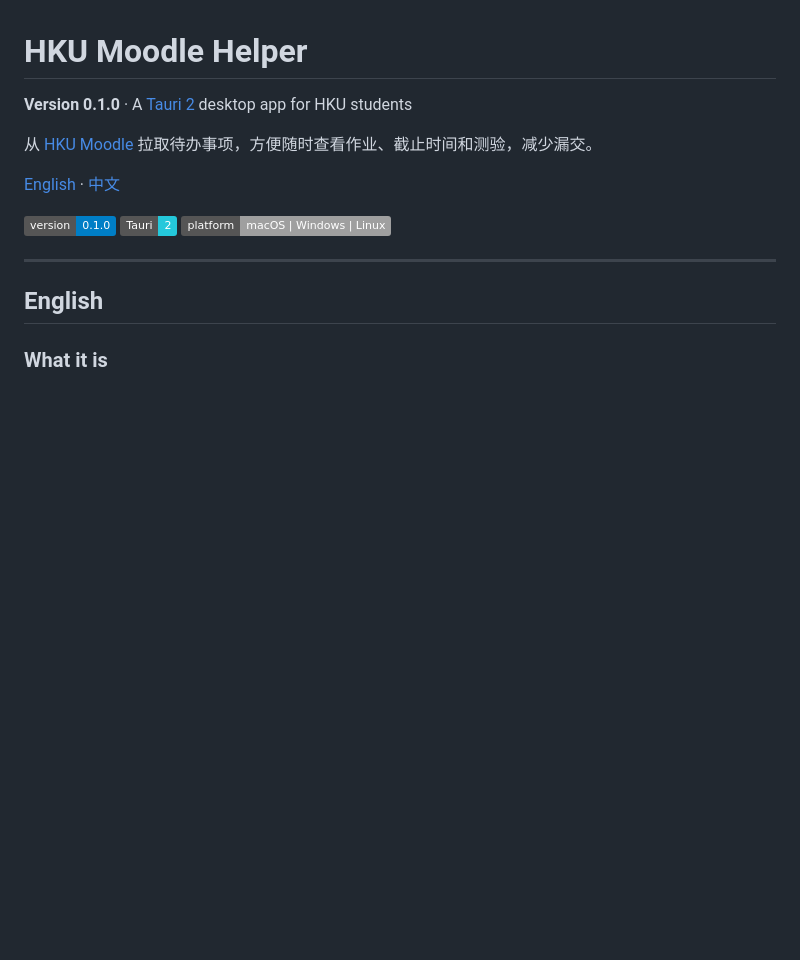
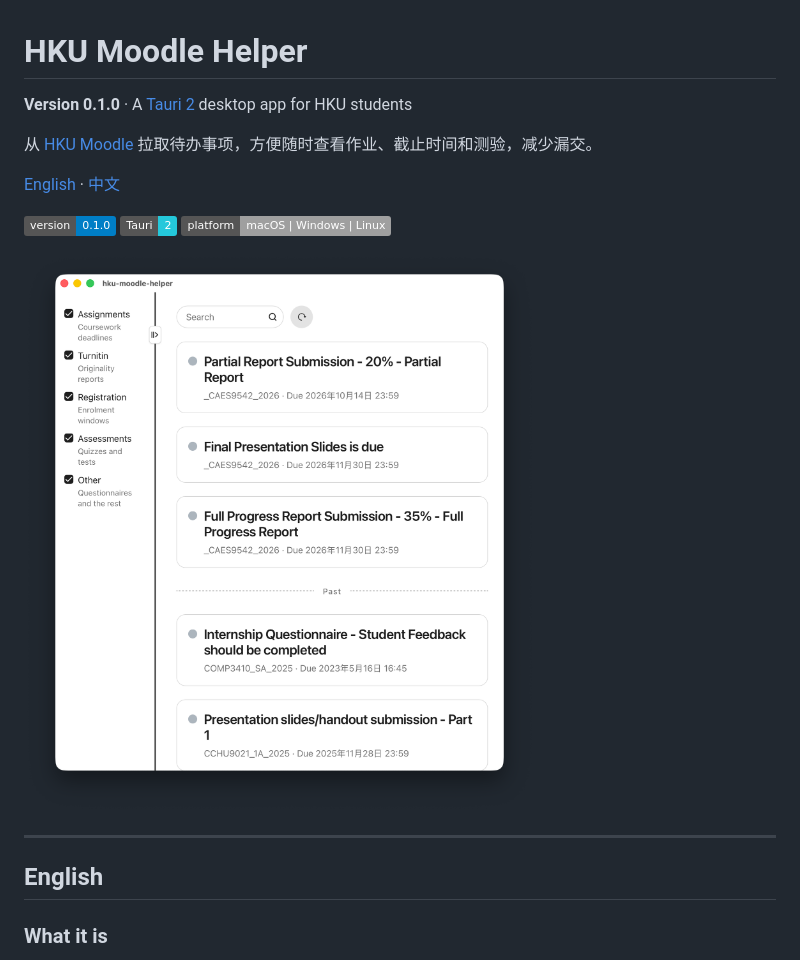
Before and after one commit to Darth-S1d1ous/hku-moodle-helper, a Markdown page: README.md, the part around the change. GitHub-like rendering; pictures changed too: docs/images/main_page.png (added); badges without logos; blank space fills up the shorter version.

Commit message:
doc: add main image to readme

```diff
--- a/README.md
+++ b/README.md
@@ -9,6 +9,8 @@
 ![version](https://img.shields.io/badge/version-0.1.0-blue)
 ![tauri](https://img.shields.io/badge/Tauri-2-24C8DB?logo=tauri&logoColor=white)
 ![platform](https://img.shields.io/badge/platform-macOS%20%7C%20Windows%20%7C%20Linux-lightgrey)
+
+![Main page](docs/images/main_page.png)
 
 ---
 
```
